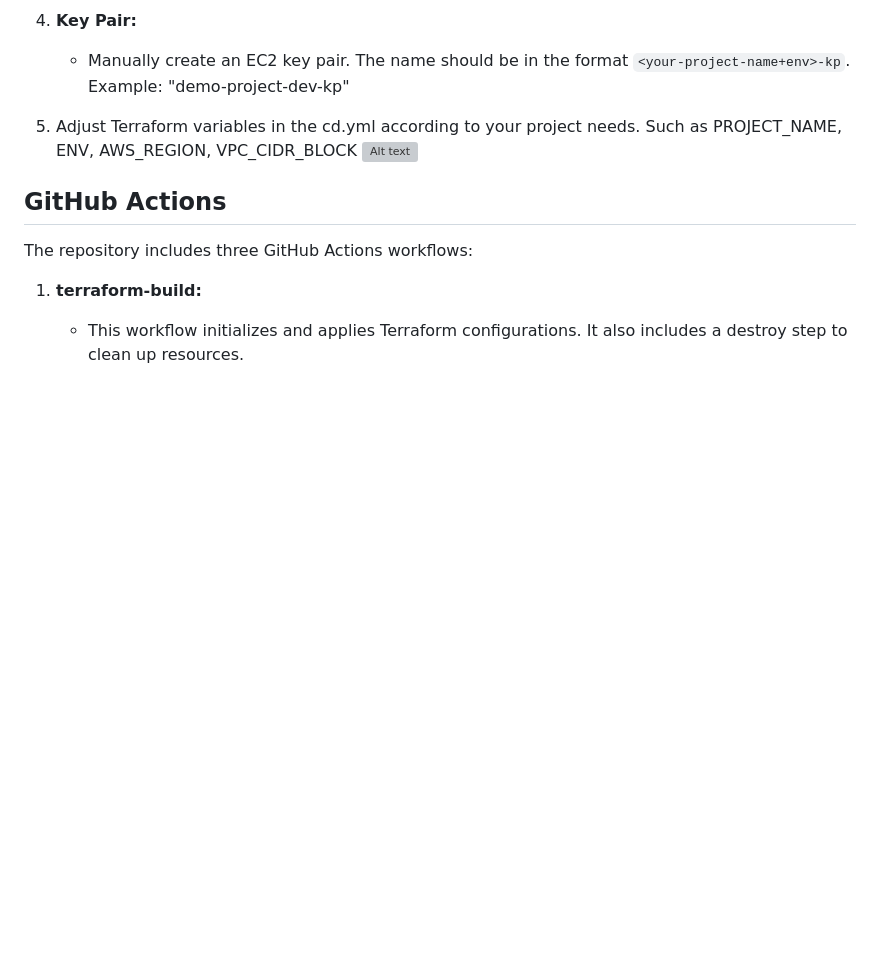
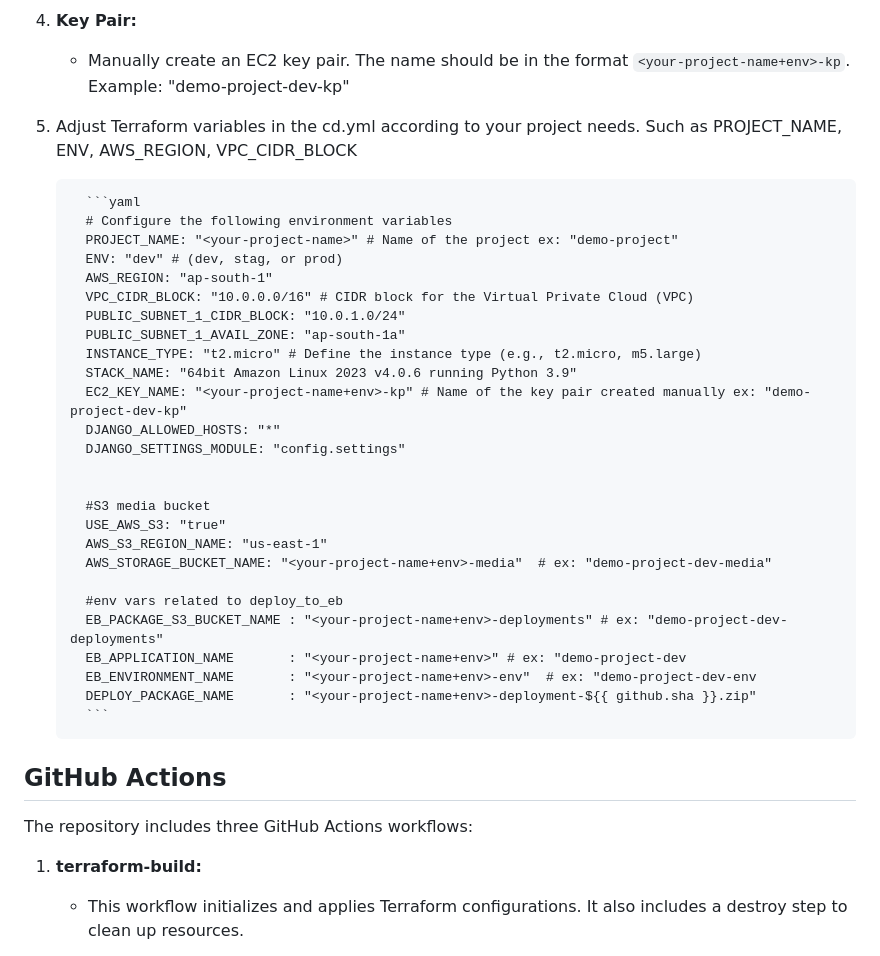
Before and after one commit to ixdlabs/django-api-template, a Markdown page: .github/workflows/README.md, the part around the change. GitHub-like rendering; blank space fills up the shorter version; grey boxes are pictures that could not be loaded.

Commit message:
Update readme,md

````diff
--- a/.github/workflows/README.md
+++ b/.github/workflows/README.md
@@ -33,7 +33,33 @@ Before running the CI/CD pipeline, make sure to complete the following steps:
    - Manually create an EC2 key pair. The name should be in the format `<your-project-name+env>-kp`. Example: "demo-project-dev-kp"
 
 5. Adjust Terraform variables in the cd.yml according to your project needs. Such as PROJECT_NAME, ENV, AWS_REGION, VPC_CIDR_BLOCK
-![Alt text](env-vars.png)
+
+         ```yaml
+         # Configure the following environment variables
+         PROJECT_NAME: "<your-project-name>" # Name of the project ex: "demo-project"
+         ENV: "dev" # (dev, stag, or prod)
+         AWS_REGION: "ap-south-1"
+         VPC_CIDR_BLOCK: "10.0.0.0/16" # CIDR block for the Virtual Private Cloud (VPC)
+         PUBLIC_SUBNET_1_CIDR_BLOCK: "10.0.1.0/24"
+         PUBLIC_SUBNET_1_AVAIL_ZONE: "ap-south-1a"
+         INSTANCE_TYPE: "t2.micro" # Define the instance type (e.g., t2.micro, m5.large)
+         STACK_NAME: "64bit Amazon Linux 2023 v4.0.6 running Python 3.9"
+         EC2_KEY_NAME: "<your-project-name+env>-kp" # Name of the key pair created manually ex: "demo-project-dev-kp"
+         DJANGO_ALLOWED_HOSTS: "*"
+         DJANGO_SETTINGS_MODULE: "config.settings"
+
+
+         #S3 media bucket
+         USE_AWS_S3: "true"
+         AWS_S3_REGION_NAME: "us-east-1"
+         AWS_STORAGE_BUCKET_NAME: "<your-project-name+env>-media"  # ex: "demo-project-dev-media"
+
+         #env vars related to deploy_to_eb
+         EB_PACKAGE_S3_BUCKET_NAME : "<your-project-name+env>-deployments" # ex: "demo-project-dev-deployments"
+         EB_APPLICATION_NAME       : "<your-project-name+env>" # ex: "demo-project-dev
+         EB_ENVIRONMENT_NAME       : "<your-project-name+env>-env"  # ex: "demo-project-dev-env
+         DEPLOY_PACKAGE_NAME       : "<your-project-name+env>-deployment-${{ github.sha }}.zip"
+         ```
 
 ## GitHub Actions
 
````
